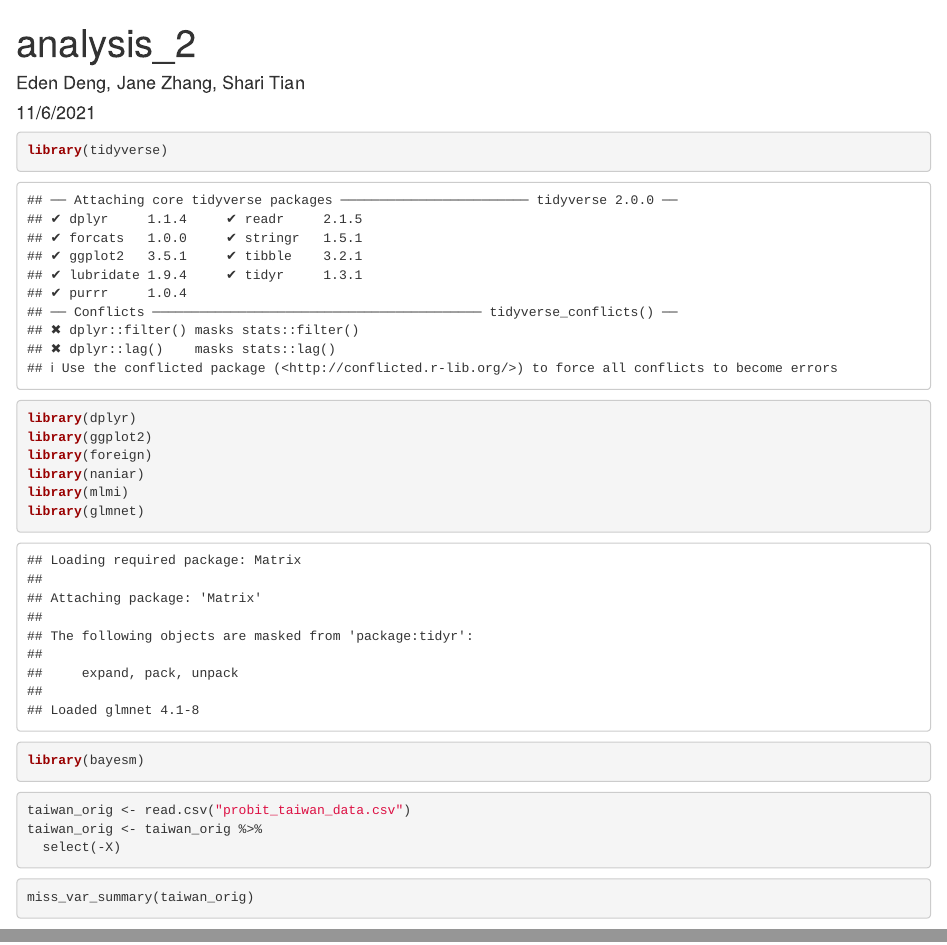
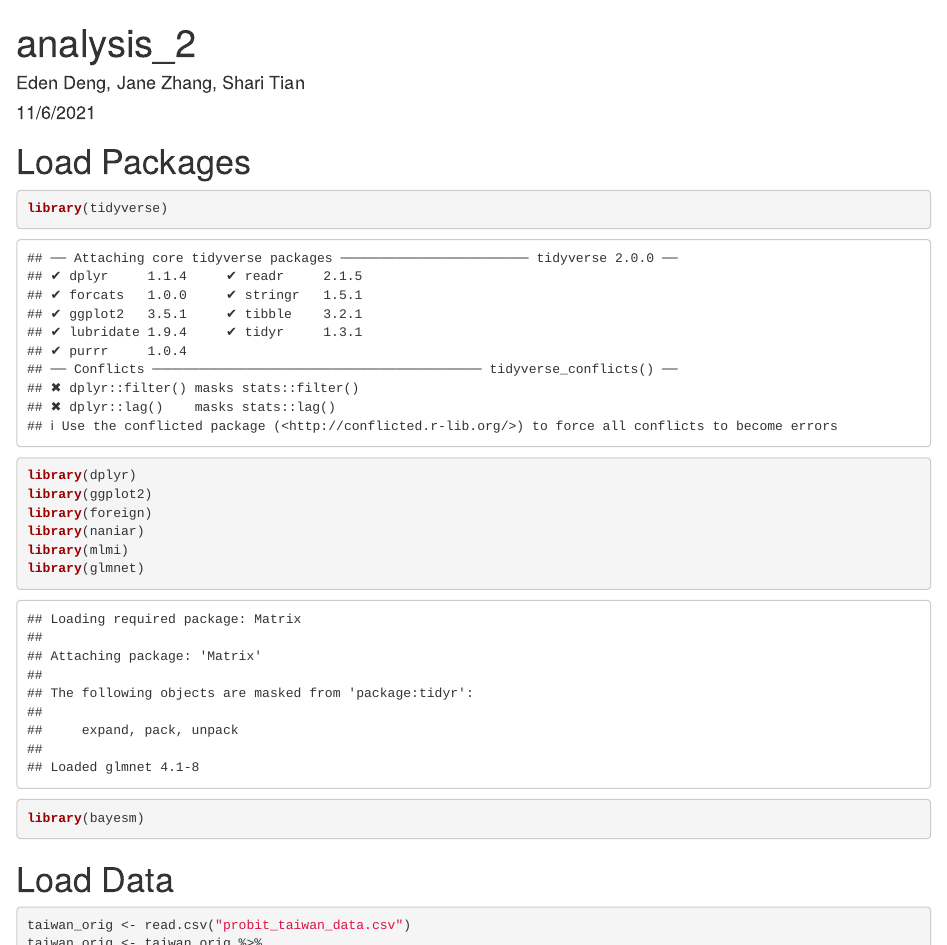
Before and after one commit to edenzdeng/datathon2021, an R Markdown document (analysis_2.Rmd): the page in a window 1100 px wide, from its top, and a second part further down, joined at a grey line. Rendered offline with R 4.5, knitr and Pandoc, with nearby package versions; some code elsewhere in the file could not run offline.

Commit message:
added headers

````diff
--- a/analysis_2.Rmd
+++ b/analysis_2.Rmd
@@ -8,6 +8,8 @@ output: html_document
 ```{r setup, include=FALSE}
 knitr::opts_chunk$set(echo = TRUE)
 ```
+
+# Load Packages
 
 ```{r load_data, warning = FALSE}
 library(tidyverse)
@@ -21,3 +23,4 @@ library(bayesm)
 
 ```
 
+# Load Data
````
Also changed, not shown: analysis_2.Rmd (5 more changed lines).
